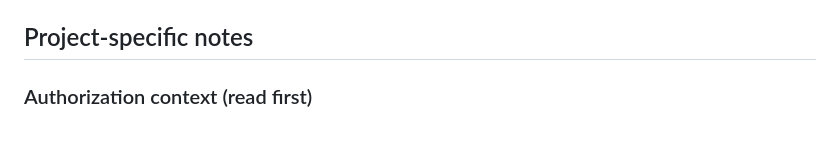
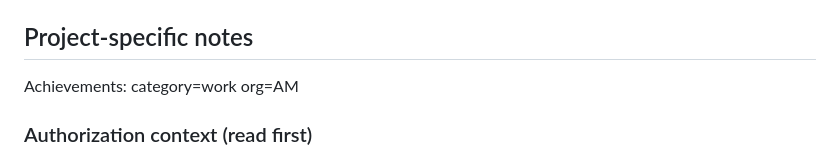
Before and after one commit to am-jcsernik/M365_AdminTool, a Markdown page: CLAUDE.md, the part around the change. Rendered like a GitHub page; blank space fills up the shorter version.

Commit message:
docs: set this project's achievements default to work / AM
So /achievement-backfill and /achievement file this project's history
under the right category and org without asking each time.

```diff
--- a/CLAUDE.md
+++ b/CLAUDE.md
@@ -73,6 +73,8 @@ See `docs/ARCHITECTURE.md`. Do not restate it here -- keep this file stable.
 
 ## Project-specific notes
 
+Achievements: category=work org=AM
+
 ### Authorization context (read first)
 This project administers **Jim's own Microsoft 365 tenant** (`am.consulting`,
 tid `50e2cd3f-026a-42af-8e33-cc360a602f0d`), where Jim is Director of Technology
```
